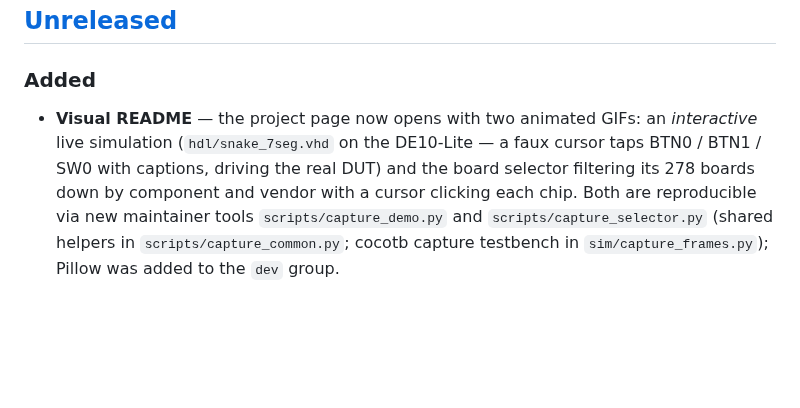
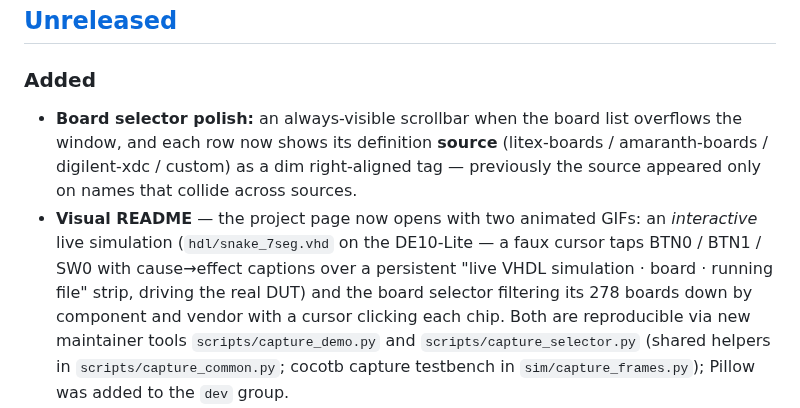
Before and after one commit to Machai-Kydoimos/fpga-board-sim, a Markdown page: CHANGELOG.md, the part around the change. GitHub-like rendering; blank space fills up the shorter version.

```diff
--- a/CHANGELOG.md
+++ b/CHANGELOG.md
@@ -8,10 +8,15 @@ and this project adheres to [Semantic Versioning](https://semver.org/spec/v2.0.0
 
 ### Added
 
+- **Board selector polish:** an always-visible scrollbar when the board list
+  overflows the window, and each row now shows its definition **source**
+  (litex-boards / amaranth-boards / digilent-xdc / custom) as a dim right-aligned
+  tag — previously the source appeared only on names that collide across sources.
 - **Visual README** — the project page now opens with two animated GIFs: an
   *interactive* live simulation (`hdl/snake_7seg.vhd` on the DE10-Lite — a faux
-  cursor taps BTN0 / BTN1 / SW0 with captions, driving the real DUT) and the
-  board selector filtering its 278 boards down by component and vendor with a
+  cursor taps BTN0 / BTN1 / SW0 with cause→effect captions over a persistent
+  "live VHDL simulation · board · running file" strip, driving the real DUT) and
+  the board selector filtering its 278 boards down by component and vendor with a
   cursor clicking each chip. Both are reproducible
   via new maintainer tools `scripts/capture_demo.py` and
   `scripts/capture_selector.py` (shared helpers in `scripts/capture_common.py`;
```
Also changed, not shown: README.md (+1 -1 lines), docs/assets/board_selector.gif, docs/assets/demo.gif, 5 other files.
